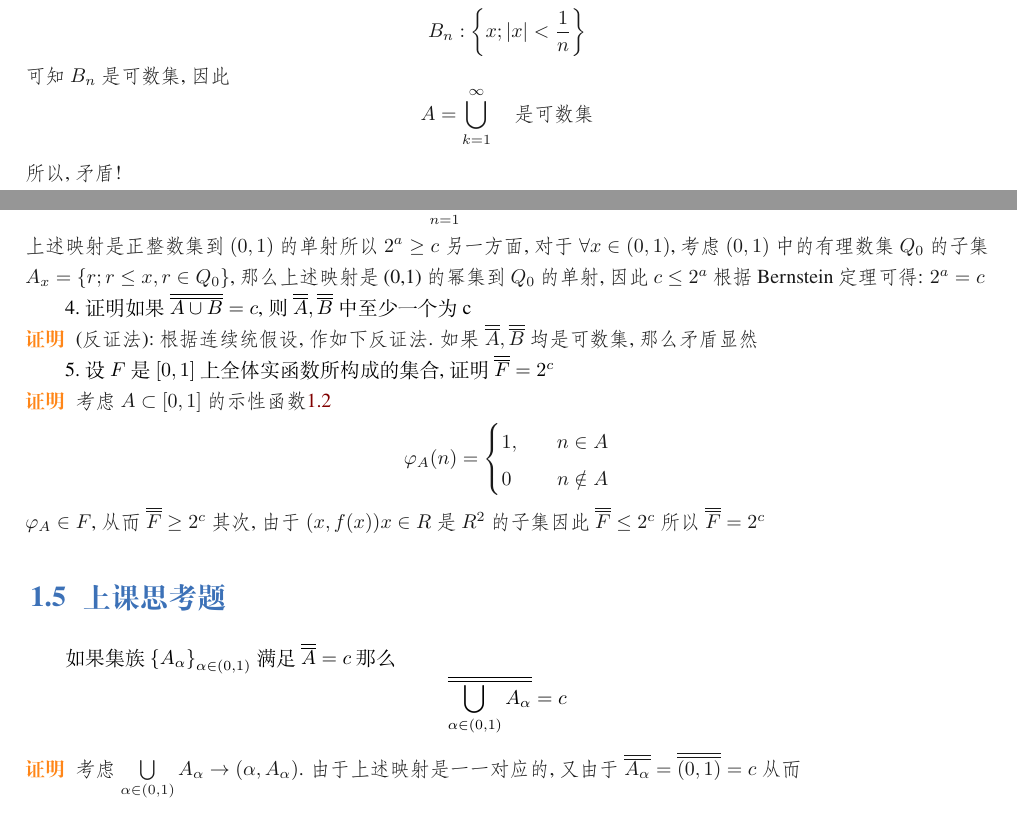
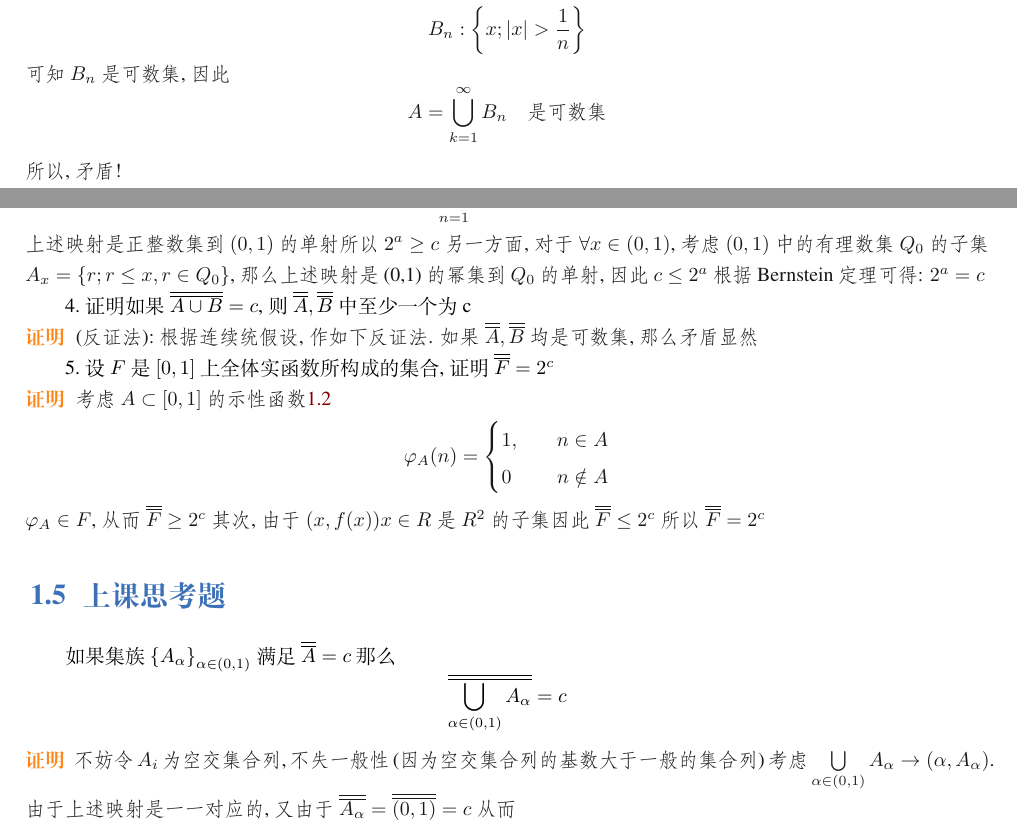
Before and after one commit to Niohuruhala/HA-CRP, a LaTeX book (作业/实变函数作业/D1.tex, which reads 作业/实变函数作业/L1.tex): two parts of pages 6 and 7 of 7, joined at a grey line, cut so that both start at the same text. Compiled offline with XeLaTeX; a missing font is replaced by an installed copy or a similar font.

Commit message:
第一次作业纠错

```diff
--- a/作业/实变函数作业/L1.tex
+++ b/作业/实变函数作业/L1.tex
@@ -157,8 +157,8 @@
 7.若A是由非蜕化的开区间组成的不可数无穷集合,则有\(\delta >0\),使A中有无穷多个区间的长度大于\(\delta\).
 \begin{proof}
     (反证法):A中有有限多个区间的长度大于\(\delta\),因此 A中有无穷多个区间小于\(\delta\). 记如下符号:
-    \[B_n :  \left\{x ; |x| < \frac{1}{n} \right\}\]
-    可知\(B_n\)是可数集,因此\[A = \bigcup\limits_{k=1}^{\infty} \quad \text{是可数集}\]
+    \[B_n :  \left\{x ; |x| > \frac{1}{n} \right\}\]
+    可知\(B_n\)是可数集,因此\[A = \bigcup\limits_{k=1}^{\infty} B_n\quad \text{是可数集}\]
     所以,矛盾!
 \end{proof}
 8.如果空间中的长方形\[I = \left\{(x,y,z) ; a_1 < x<a_2 , b_1<y < b_2,c_1<z<c_2\right\}\]
@@ -187,7 +187,7 @@
         \end{cases}
     \end{align}
     所以对于正整数集的任意子集\(A\),考虑A的示性函数可知:
-    \[\prod_{n=1}^{\infty}\varphi_A (n) \in (0,1)\]
+    \[0.\prod_{n=1}^{\infty}\varphi_A (n) \in (0,1)\]
     上述映射是正整数集到\((0,1)\)的单射
     所以\(2^a \geq c\)
     另一方面,对于\(\forall x \in (0,1)\),考虑\((0,1)\)中的有理数集\(Q_0\)的子集\(A_x=\left\{r;r\leq x , r\in Q_0 \right\}\),那么上述映射是(0,1)的幂集到\(Q_0\)的单射,因此 \(c \leq 2^a\)
@@ -212,6 +212,7 @@
 \section{上课思考题}
 如果集族\(\left\{A_{\alpha}\right\}_{\alpha \in (0,1)}\)满足\(\overline{\overline{A}}=c\)那么\[\overline{\overline{\bigcup\limits_{\alpha\in (0,1)}A_{\alpha}}}=c\]
 \begin{proof}
+    不妨令\(A_i\)为空交集合列,不失一般性(因为空交集合列的基数大于一般的集合列)
     考虑\(\bigcup\limits_{\alpha \in (0,1)}A_{\alpha} \rightarrow (\alpha , A_{\alpha})\).
     由于上述映射是一一对应的,又由于\(\overline{\overline{A_{\alpha}}}=\overline{\overline{(0,1)}} = c\)
     从而\[\overline{\overline{\bigcup\limits_{\alpha \in (0,1)}A_{\alpha}}} = c \]
```
Also changed, not shown: 作业/实变函数作业/D1.tex (+1 -0 lines), 作业/实变函数作业/L1.tex (2 more changed lines).
